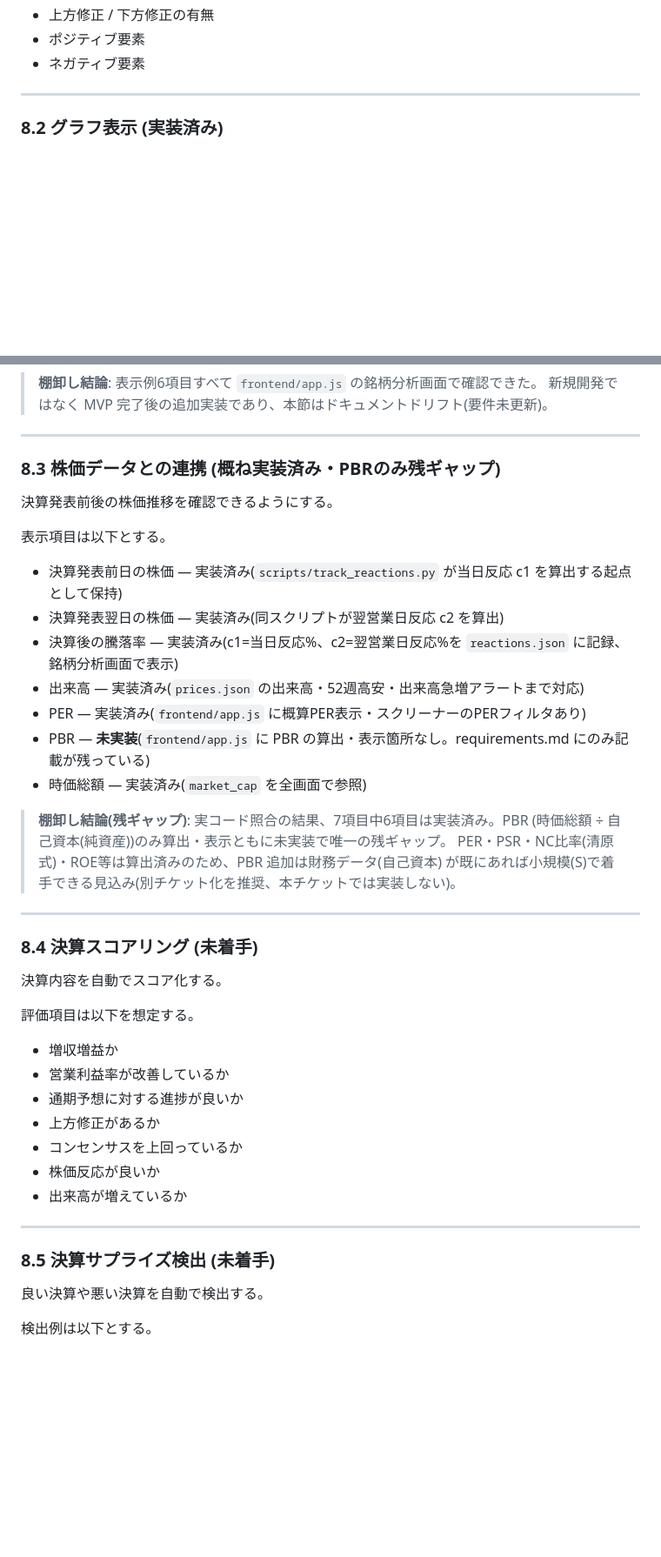
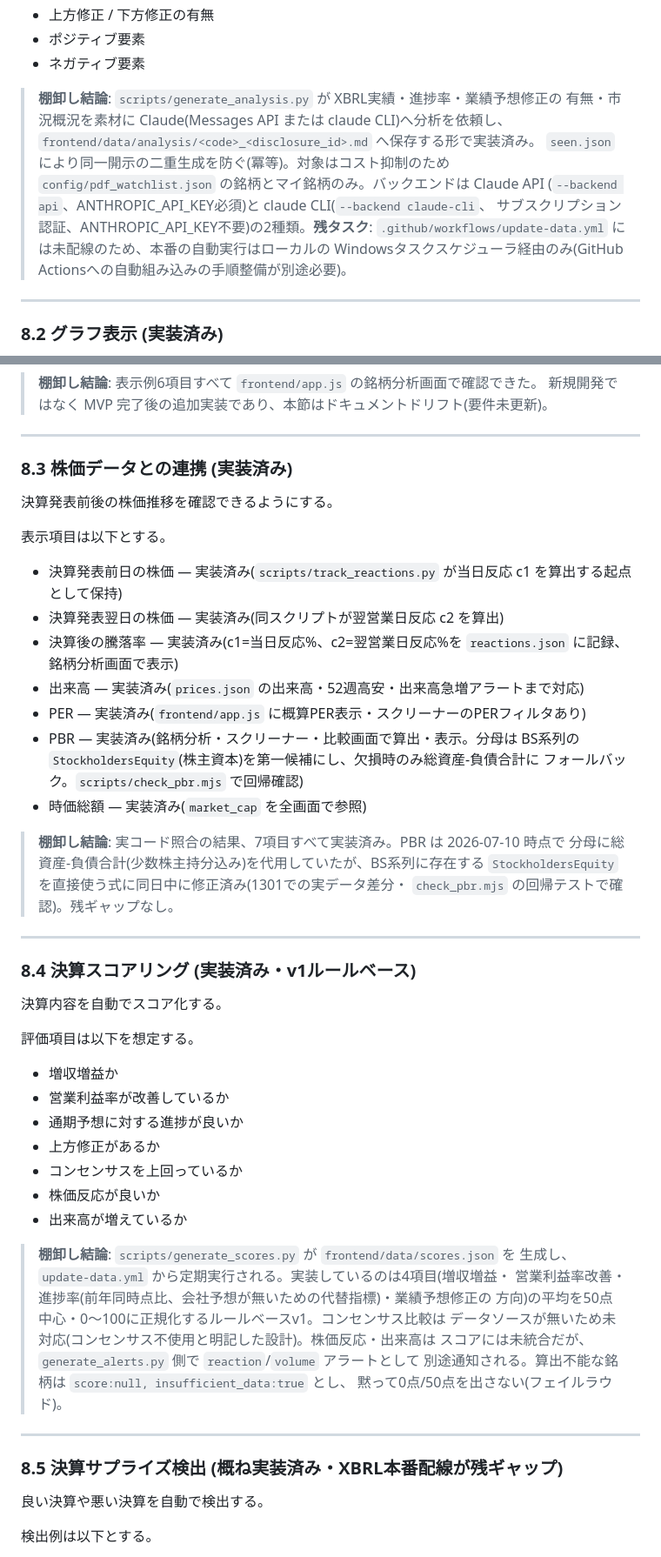
Before and after one commit to kojit1229/stock_analyze, a Markdown page: docs/requirements.md, 2 parts joined by grey strips. Shown at 87% size. GitHub-like rendering; blank space fills up the shorter version.

```diff
--- a/docs/requirements.md
+++ b/docs/requirements.md
@@ -381,6 +386,16 @@
 - 上方修正 / 下方修正の有無
 - ポジティブ要素
 - ネガティブ要素
+
+> **棚卸し結論**: `scripts/generate_analysis.py` が XBRL実績・進捗率・業績予想修正の
+> 有無・市況概況を素材に Claude(Messages API または claude CLI)へ分析を依頼し、
+> `frontend/data/analysis/<code>_<disclosure_id>.md` へ保存する形で実装済み。
+> `seen.json` により同一開示の二重生成を防ぐ(冪等)。対象はコスト抑制のため
+> `config/pdf_watchlist.json` の銘柄とマイ銘柄のみ。バックエンドは Claude API
+> (`--backend api`、ANTHROPIC_API_KEY必須)と claude CLI(`--backend claude-cli`、
+> サブスクリプション認証、ANTHROPIC_API_KEY不要)の2種類。**残タスク**:
+> `.github/workflows/update-data.yml` には未配線のため、本番の自動実行はローカルの
+> Windowsタスクスケジューラ経由のみ(GitHub Actionsへの自動組み込みの手順整備が別途必要)。
 
 ---
 
@@ -402,7 +417,7 @@
 
 ---
 
-### 8.3 株価データとの連携 (概ね実装済み・PBRのみ残ギャップ)
+### 8.3 株価データとの連携 (実装済み)
 
 決算発表前後の株価推移を確認できるようにする。
 
@@ -413,17 +428,19 @@
 - 決算後の騰落率 — 実装済み(c1=当日反応%、c2=翌営業日反応%を `reactions.json` に記録、銘柄分析画面で表示)
 - 出来高 — 実装済み(`prices.json` の出来高・52週高安・出来高急増アラートまで対応)
 - PER — 実装済み(`frontend/app.js` に概算PER表示・スクリーナーのPERフィルタあり)
-- PBR — **未実装**(`frontend/app.js` に PBR の算出・表示箇所なし。requirements.md にのみ記載が残っている)
+- PBR — 実装済み(銘柄分析・スクリーナー・比較画面で算出・表示。分母は BS系列の
+  `StockholdersEquity`(株主資本)を第一候補にし、欠損時のみ総資産-負債合計に
+  フォールバック。`scripts/check_pbr.mjs` で回帰確認)
 - 時価総額 — 実装済み(`market_cap` を全画面で参照)
 
-> **棚卸し結論(残ギャップ)**: 実コード照合の結果、7項目中6項目は実装済み。PBR
-> (時価総額 ÷ 自己資本(純資産))のみ算出・表示ともに未実装で唯一の残ギャップ。
-> PER・PSR・NC比率(清原式)・ROE等は算出済みのため、PBR 追加は財務データ(自己資本)
-> が既にあれば小規模(S)で着手できる見込み(別チケット化を推奨、本チケットでは実装しない)。
+> **棚卸し結論**: 実コード照合の結果、7項目すべて実装済み。PBR は 2026-07-10 時点で
+> 分母に総資産-負債合計(少数株主持分込み)を代用していたが、BS系列に存在する
+> `StockholdersEquity` を直接使う式に同日中に修正済み(1301での実データ差分・
+> `check_pbr.mjs` の回帰テストで確認)。残ギャップなし。
 
 ---
 
-### 8.4 決算スコアリング (未着手)
+### 8.4 決算スコアリング (実装済み・v1ルールベース)
 
 決算内容を自動でスコア化する。
 
@@ -437,9 +454,18 @@
 - 株価反応が良いか
 - 出来高が増えているか
 
+> **棚卸し結論**: `scripts/generate_scores.py` が `frontend/data/scores.json` を
+> 生成し、`update-data.yml` から定期実行される。実装しているのは4項目(増収増益・
+> 営業利益率改善・進捗率(前年同時点比、会社予想が無いための代替指標)・業績予想修正の
+> 方向)の平均を50点中心・0〜100に正規化するルールベースv1。コンセンサス比較は
+> データソースが無いため未対応(コンセンサス不使用と明記した設計)。株価反応・出来高は
+> スコアには未統合だが、`generate_alerts.py` 側で `reaction`/`volume` アラートとして
+> 別途通知される。算出不能な銘柄は `score:null, insufficient_data:true` とし、
+> 黙って0点/50点を出さない(フェイルラウド)。
+
 ---
 
-### 8.5 決算サプライズ検出 (未着手)
+### 8.5 決算サプライズ検出 (概ね実装済み・XBRL本番配線が残ギャップ)
 
 良い決算や悪い決算を自動で検出する。
 
```
Also changed, not shown: other parts of docs/requirements.md (+37 -22 lines).
